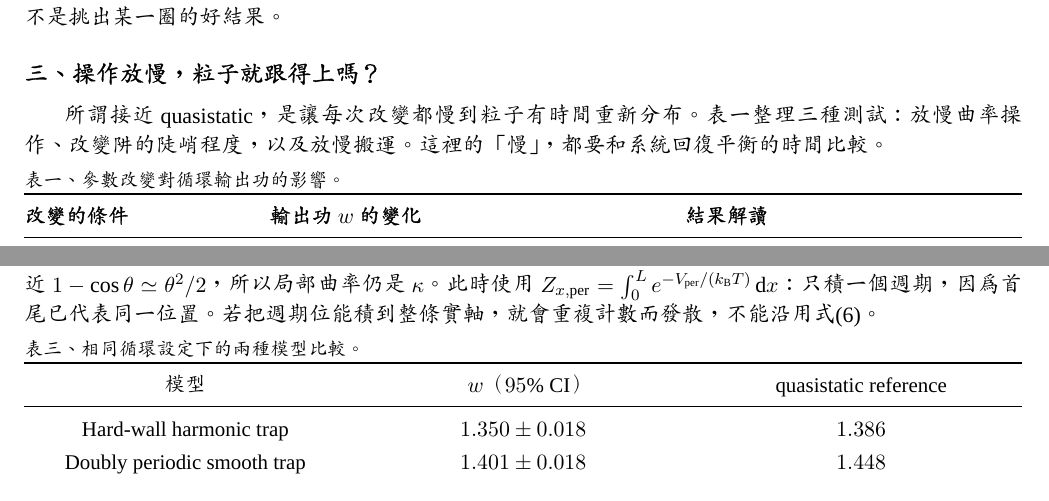
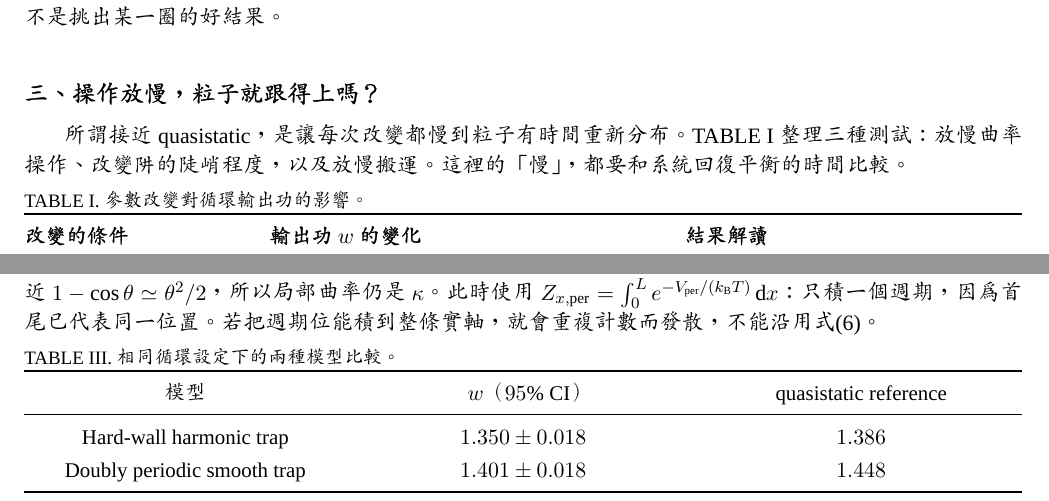
Before and after one commit to PingScientist/Simulator-Microscopic-Engine, a LaTeX document (reports/latex/main.tex): two parts of pages 2 and 4 of 4, joined at a grey line, cut so that both start at the same text. Compiled offline with XeLaTeX; a missing font is replaced by an installed copy or a similar font.

Commit message:
Adjust report section spacing and English figure/table labels

```diff
--- a/reports/latex/main.tex
+++ b/reports/latex/main.tex
@@ -83,9 +83,10 @@ w=\PosMean\pm\PosCI\quad\text{(95\% confidence interval, CI)}.
 \label{eq:positive}
 \end{equation}
 \textbf{區間整段大於零，支持這組設定能輸出平均正功。}單圈仍有波動，所以判斷依據是多次運轉的平均，而不是挑出某一圈的好結果。
+\par\addvspace{22pt}
 \sectiontitle{三}{操作放慢，粒子就跟得上嗎？}
-所謂接近 quasistatic，是讓每次改變都慢到粒子有時間重新分布。表一整理三種測試：放慢曲率操作、改變阱的陡峭程度，以及放慢搬運。這裡的「慢」，都要和系統回復平衡的時間比較。
-\captiontext{表一、參數改變對循環輸出功的影響。}
+所謂接近 quasistatic，是讓每次改變都慢到粒子有時間重新分布。TABLE I 整理三種測試：放慢曲率操作、改變阱的陡峭程度，以及放慢搬運。這裡的「慢」，都要和系統回復平衡的時間比較。
+\captiontext{TABLE I. 參數改變對循環輸出功的影響。}
 \noindent{\fontsize{10.5}{14}\selectfont
 \begin{tabularx}{\linewidth}{@{}>{\raggedright\arraybackslash}p{.23\linewidth}>{\raggedright\arraybackslash}p{.40\linewidth}>{\raggedright\arraybackslash}X@{}}
 \toprule
@@ -191,7 +192,7 @@ F_x=-\frac{\kappa L}{2\pi}\sin\theta.
 \label{eq:periodic}
 \end{equation}
 跨過一個週期，位能與力相同，座標回捲不產生額外功；控制功仍由同一位能的參數改變計算。阱底附近 \(1-\cos\theta\simeq\theta^2/2\)，所以局部曲率仍是 \(\kappa\)。此時使用 \(Z_{x,\mathrm{per}}=\int_0^L e^{-V_{\mathrm{per}}/(k_{\mathrm B}T)}\,\mathrm dx\)：只積一個週期，因為首尾已代表同一位置。若把週期位能積到整條實軸，就會重複計數而發散，不能沿用式\eqref{eq:infinite}。
-\captiontext{表三、相同循環設定下的兩種模型比較。}
+\captiontext{TABLE III. 相同循環設定下的兩種模型比較。}
 \noindent{\fontsize{10.5}{14}\selectfont
 \begin{tabularx}{\linewidth}{@{}*{3}{>{\centering\arraybackslash}X}@{}}
 \toprule
```
Also changed, not shown: reports/README.md, reports/微觀引擎-參考報告.pdf, reports/latex/main.tex (12 more changed lines), 1 other file.
